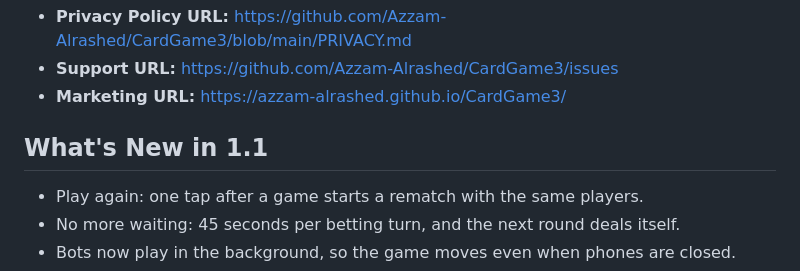
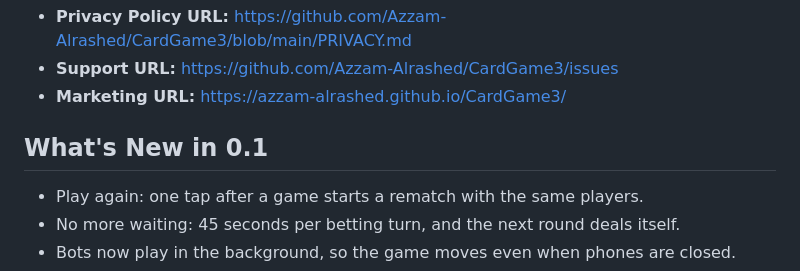
Before and after one commit to Azzam-Alrashed/CardGame3, a Markdown page: appstore/LISTING.md, the part around the change. GitHub-like rendering.

```diff
--- a/appstore/LISTING.md
+++ b/appstore/LISTING.md
@@ -13,7 +13,7 @@
 - **Support URL:** https://github.com/Azzam-Alrashed/CardGame3/issues
 - **Marketing URL:** https://azzam-alrashed.github.io/CardGame3/
 
-## What's New in 1.1
+## What's New in 0.1
 - Play again: one tap after a game starts a rematch with the same players.
 - No more waiting: 45 seconds per betting turn, and the next round deals itself.
 - Bots now play in the background, so the game moves even when phones are closed.
```
Also changed, not shown: README.md (+1 -1 lines).
